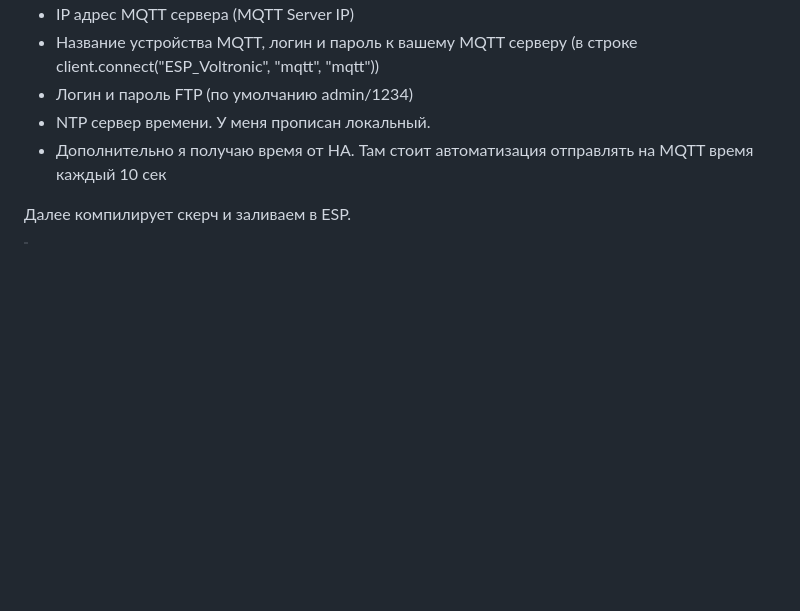
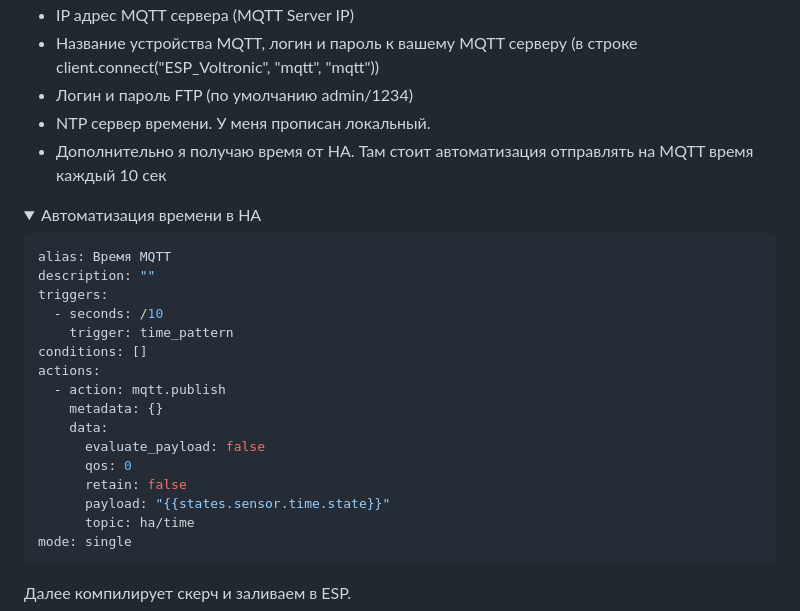
Before and after one commit to Viper7000/Voltronic_MQTT, a Markdown page: README.md, the part around one of its changes. Drawn GitHub-style; folded sections open; blank space fills up the shorter version.

````diff
--- a/README.md
+++ b/README.md
@@ -64,3 +64,25 @@ The board was developed for home use. The program EasyEDA was used. A full descr
 * NTP сервер времени. У меня прописан локальный.
 * Дополнительно я получаю время от HA. Там стоит автоматизация отправлять на MQTT время каждый 10 сек
 
+<details>
+<summary>Автоматизация времени в HA</summary>
+
+```yaml
+alias: Время MQTT
+description: ""
+triggers:
+  - seconds: /10
+    trigger: time_pattern
+conditions: []
+actions:
+  - action: mqtt.publish
+    metadata: {}
+    data:
+      evaluate_payload: false
+      qos: 0
+      retain: false
+      payload: "{{states.sensor.time.state}}"
+      topic: ha/time
+mode: single
+```
+
````
Also changed, not shown: other parts of README.md (+2 -0 lines).
